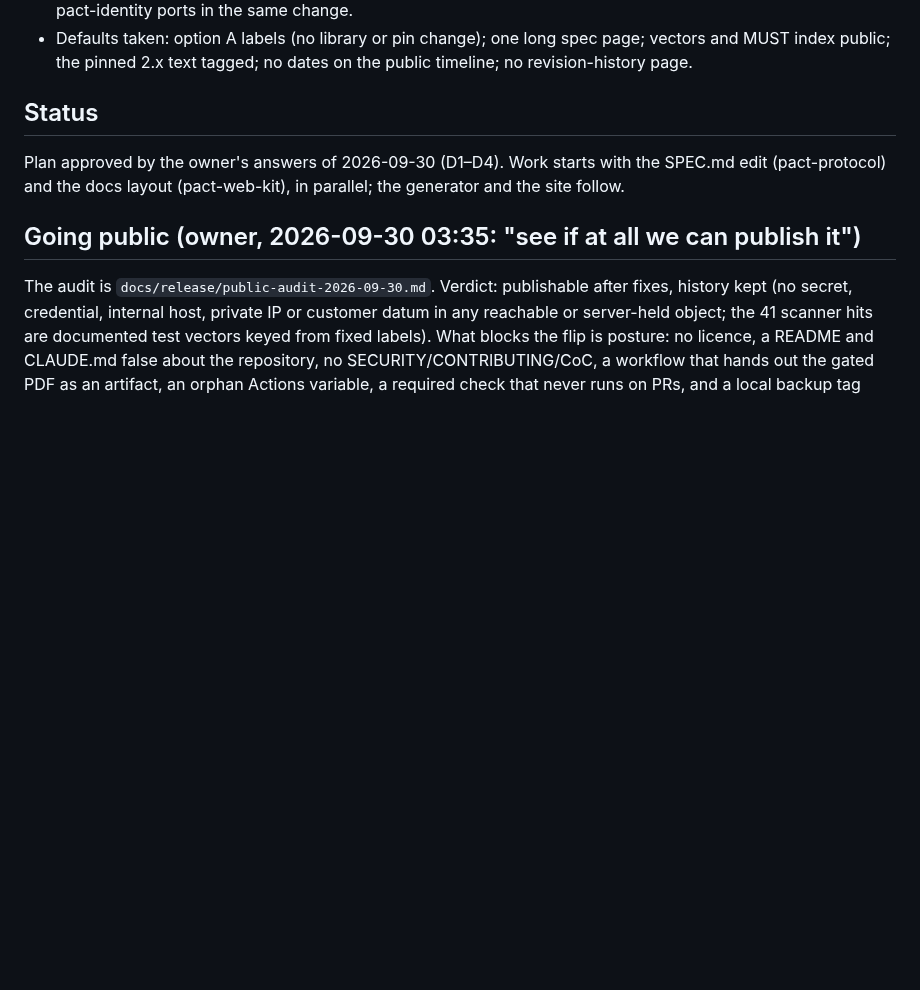
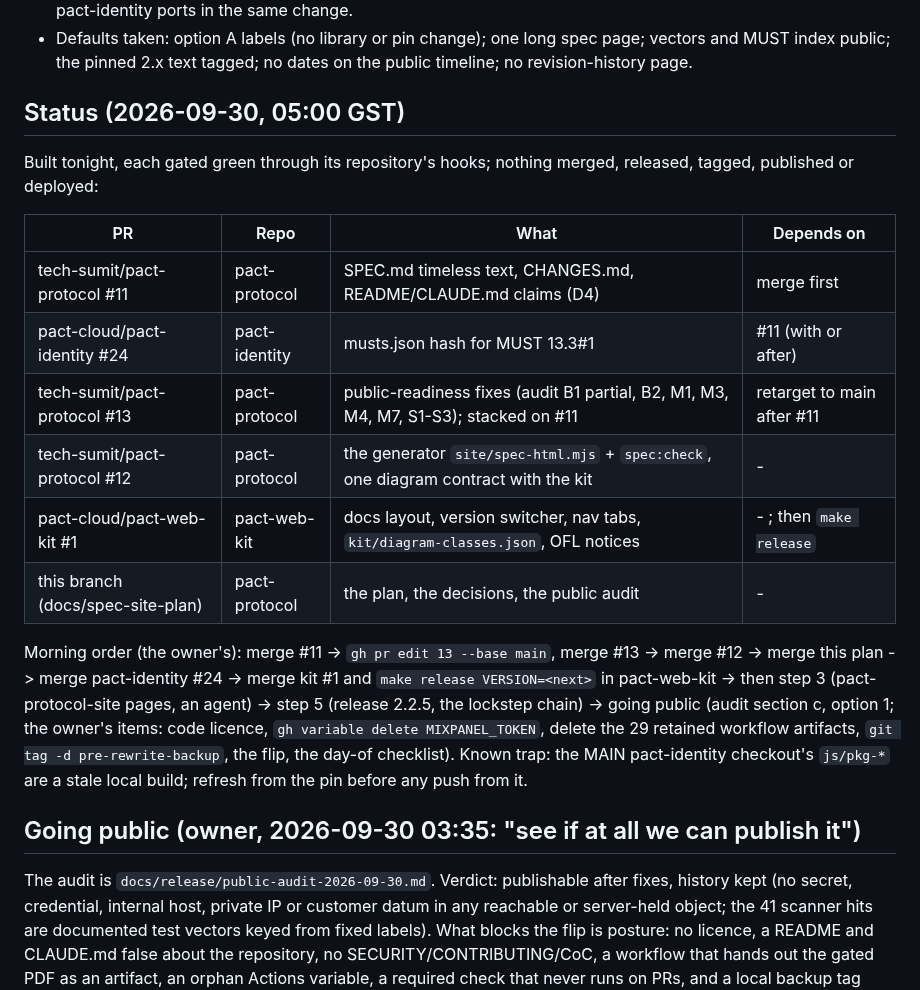
Before and after one commit to humandelegatedtrustprotocol/hdtp-spec, a Markdown page: docs/release/spec-site-2026-09-30.md, the part around the change. GitHub-like rendering; blank space fills up the shorter version.

Commit message:
Status: the six PRs of 2026-09-30 and the morning order

```diff
--- a/docs/release/spec-site-2026-09-30.md
+++ b/docs/release/spec-site-2026-09-30.md
@@ -113,10 +113,27 @@ spec diagram, a test holds its labels to the Mermaid source.
 - Defaults taken: option A labels (no library or pin change); one long spec page; vectors and MUST
   index public; the pinned 2.x text tagged; no dates on the public timeline; no revision-history page.
 
-## Status
+## Status (2026-09-30, 05:00 GST)
 
-Plan approved by the owner's answers of 2026-09-30 (D1–D4). Work starts with the SPEC.md edit
-(pact-protocol) and the docs layout (pact-web-kit), in parallel; the generator and the site follow.
+Built tonight, each gated green through its repository's hooks; nothing merged, released, tagged,
+published or deployed:
+
+| PR | Repo | What | Depends on |
+|---|---|---|---|
+| tech-sumit/pact-protocol #11 | pact-protocol | SPEC.md timeless text, CHANGES.md, README/CLAUDE.md claims (D4) | merge first |
+| pact-cloud/pact-identity #24 | pact-identity | musts.json hash for MUST 13.3#1 | #11 (with or after) |
+| tech-sumit/pact-protocol #13 | pact-protocol | public-readiness fixes (audit B1 partial, B2, M1, M3, M4, M7, S1-S3); stacked on #11 | retarget to main after #11 |
+| tech-sumit/pact-protocol #12 | pact-protocol | the generator `site/spec-html.mjs` + `spec:check`, one diagram contract with the kit | - |
+| pact-cloud/pact-web-kit #1 | pact-web-kit | docs layout, version switcher, nav tabs, `kit/diagram-classes.json`, OFL notices | - ; then `make release` |
+| this branch (docs/spec-site-plan) | pact-protocol | the plan, the decisions, the public audit | - |
+
+Morning order (the owner's): merge #11 -> `gh pr edit 13 --base main`, merge #13 -> merge #12 -> merge
+this plan -> merge pact-identity #24 -> merge kit #1 and `make release VERSION=<next>` in pact-web-kit ->
+then step 3 (pact-protocol-site pages, an agent) -> step 5 (release 2.2.5, the lockstep chain) ->
+going public (audit section c, option 1; the owner's items: code licence, `gh variable delete
+MIXPANEL_TOKEN`, delete the 29 retained workflow artifacts, `git tag -d pre-rewrite-backup`, the flip,
+the day-of checklist). Known trap: the MAIN pact-identity checkout's `js/pkg-*` are a stale local
+build; refresh from the pin before any push from it.
 
 ## Going public (owner, 2026-09-30 03:35: "see if at all we can publish it")
 
```
